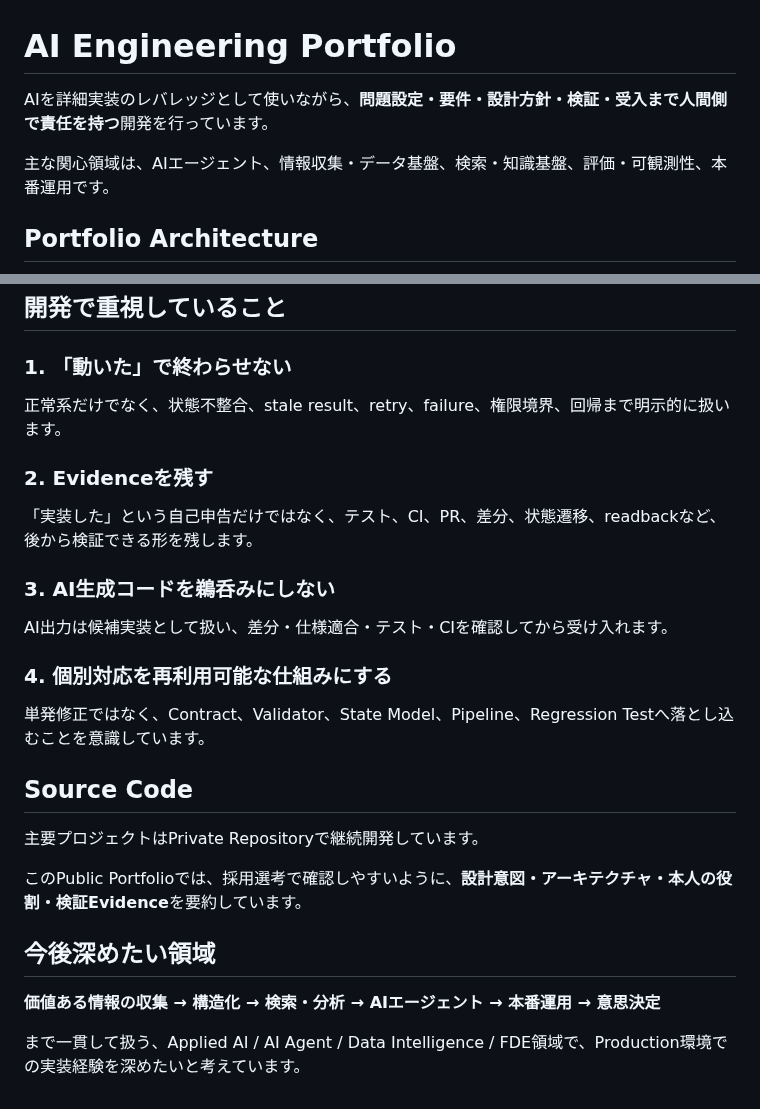
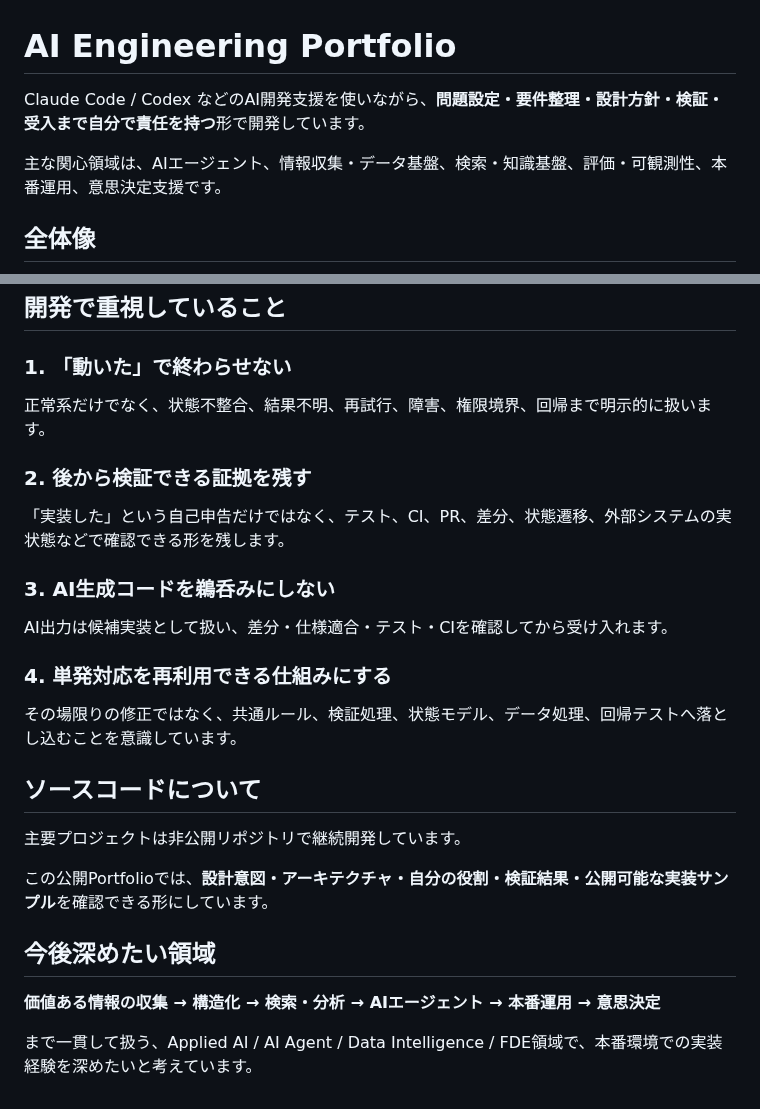
Before and after one commit to hiromi1992/ai-engineering-portfolio, a Markdown page: README.md, 2 parts joined by grey strips. Rendered like a GitHub page.

````diff
--- a/README.md
+++ b/README.md
@@ -1,10 +1,10 @@
 # AI Engineering Portfolio
 
-AIを詳細実装のレバレッジとして使いながら、**問題設定・要件・設計方針・検証・受入まで人間側で責任を持つ**開発を行っています。
+Claude Code / Codex などのAI開発支援を使いながら、**問題設定・要件整理・設計方針・検証・受入まで自分で責任を持つ**形で開発しています。
 
-主な関心領域は、AIエージェント、情報収集・データ基盤、検索・知識基盤、評価・可観測性、本番運用です。
+主な関心領域は、AIエージェント、情報収集・データ基盤、検索・知識基盤、評価・可観測性、本番運用、意思決定支援です。
 
-## Portfolio Architecture
+## 全体像
 
 ```mermaid
 flowchart LR
@@ -66,25 +78,25 @@ AIが生成したコードをそのまま採用するのではなく、**仕様
 ## 開発で重視していること
 
 ### 1. 「動いた」で終わらせない
-正常系だけでなく、状態不整合、stale result、retry、failure、権限境界、回帰まで明示的に扱います。
+正常系だけでなく、状態不整合、結果不明、再試行、障害、権限境界、回帰まで明示的に扱います。
 
-### 2. Evidenceを残す
-「実装した」という自己申告だけではなく、テスト、CI、PR、差分、状態遷移、readbackなど、後から検証できる形を残します。
+### 2. 後から検証できる証拠を残す
+「実装した」という自己申告だけではなく、テスト、CI、PR、差分、状態遷移、外部システムの実状態などで確認できる形を残します。
 
 ### 3. AI生成コードを鵜呑みにしない
 AI出力は候補実装として扱い、差分・仕様適合・テスト・CIを確認してから受け入れます。
 
-### 4. 個別対応を再利用可能な仕組みにする
-単発修正ではなく、Contract、Validator、State Model、Pipeline、Regression Testへ落とし込むことを意識しています。
+### 4. 単発対応を再利用できる仕組みにする
+その場限りの修正ではなく、共通ルール、検証処理、状態モデル、データ処理、回帰テストへ落とし込むことを意識しています。
 
-## Source Code
+## ソースコードについて
 
-主要プロジェクトはPrivate Repositoryで継続開発しています。
+主要プロジェクトは非公開リポジトリで継続開発しています。
 
-このPublic Portfolioでは、採用選考で確認しやすいように、**設計意図・アーキテクチャ・本人の役割・検証Evidence**を要約しています。
+この公開Portfolioでは、**設計意図・アーキテクチャ・自分の役割・検証結果・公開可能な実装サンプル**を確認できる形にしています。
 
 ## 今後深めたい領域
 
 **価値ある情報の収集 → 構造化 → 検索・分析 → AIエージェント → 本番運用 → 意思決定**
 
-まで一貫して扱う、Applied AI / AI Agent / Data Intelligence / FDE領域で、Production環境での実装経験を深めたいと考えています。
+まで一貫して扱う、Applied AI / AI Agent / Data Intelligence / FDE領域で、本番環境での実装経験を深めたいと考えています。
````
Also changed, not shown: other parts of README.md (+35 -23 lines).
